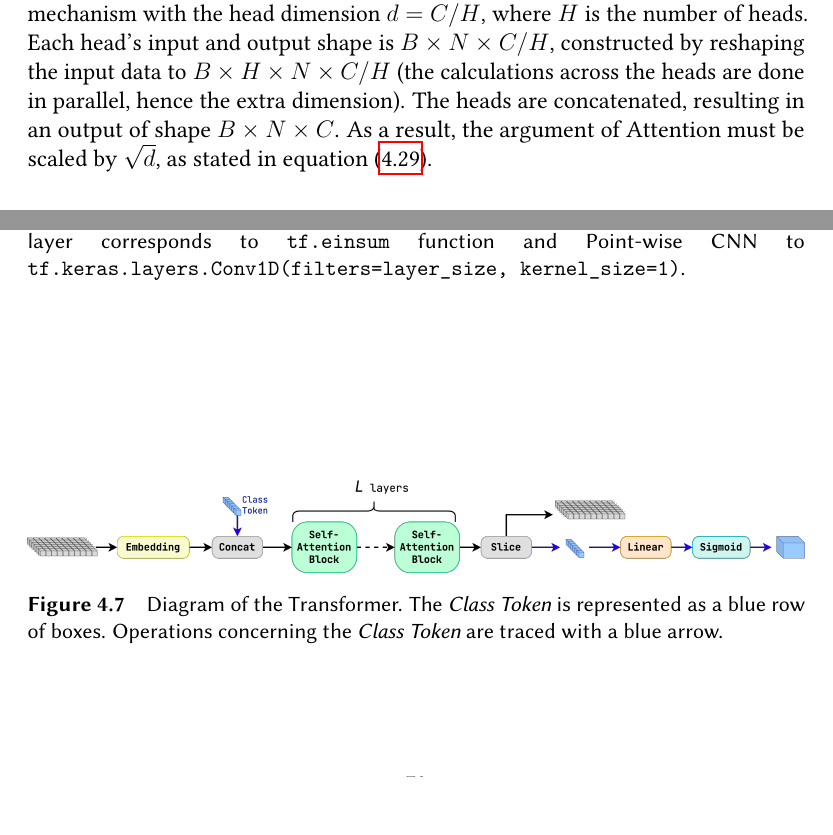
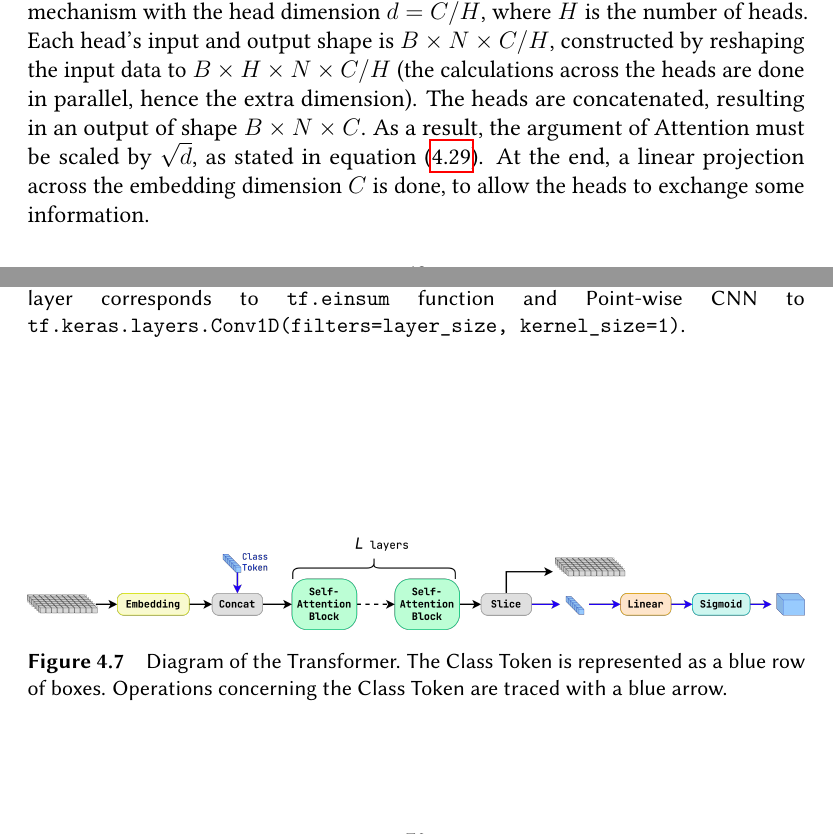
Before and after one commit to jansam123/bachelor_thesis, a LaTeX thesis (thesis.tex, which reads src/chapters/4_models.tex): two parts of pages 70 and 78 of 158, joined at a grey line, cut so that both start at the same text, the shorter picture padded with empty space. Compiled offline with pdfLaTeX.

Commit message:
minor corrections

```diff
--- a/src/chapters/4_models.tex
+++ b/src/chapters/4_models.tex
@@ -500,7 +500,7 @@ However, the biggest downside of \PFN and \EFN is that they \textbf{do not allow
 \begin{figure}[htb]
     \centering
     \includegraphics[width=1.\linewidth]{src/diagrams/transformer.png}
-    \caption{Diagram of the Transformer. The \emph{Class Token} is represented as a blue row of boxes. Operations concerning the \emph{Class Token} are traced with a blue arrow.}
+    \caption{Diagram of the Transformer. The Class Token is represented as a blue row of boxes. Operations concerning the Class Token are traced with a blue arrow.}
     \label{fig:trans}
 \end{figure}
 
@@ -559,6 +559,7 @@ Each head is a separate Attention mechanism with the head dimension $d = C / H$,
 Each head's input and output shape is $B \times N \times C/H$, constructed by reshaping the input data to $B \times H \times N \times C/H$ (the calculations across the heads are done in parallel, hence the extra dimension).
 The heads are concatenated, resulting in an output of shape $B \times N \times C$.
 As a result, the argument of Attention must be scaled by $\sqrt{d}$, as stated in \cref{eq:attn}.
+At the end, a linear projection across the embedding dimension $C$ is done, to allow the heads to exchange some information.
 
 \subsection{Feedforward Network}
 \label{sec:ffn}
```
Also changed, not shown: src/diagrams/depart_layers.png, src/diagrams/depart_layers1.png (deleted), src/diagrams/embedding.png, src/diagrams/part_layers_1.png, src/diagrams/part_layers_2.png, src/chapters/4_models.tex (2 more changed lines), 2 other files.
